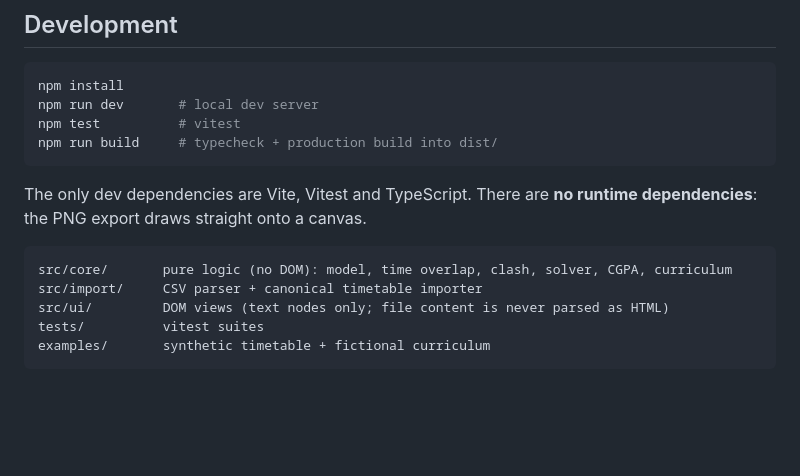
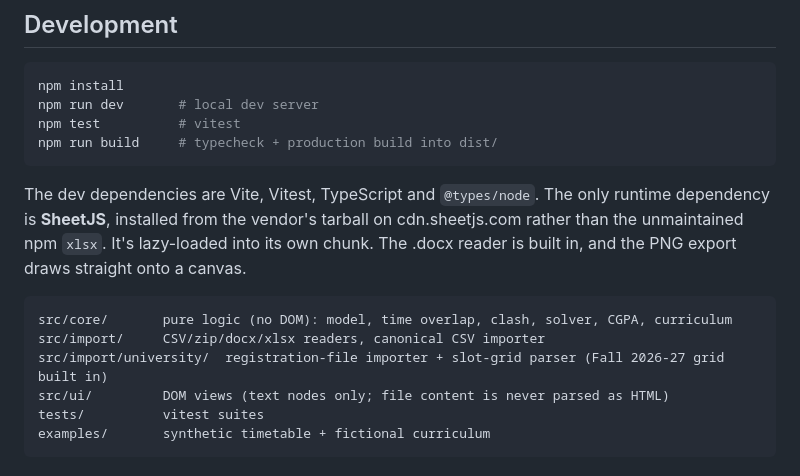
Before and after one commit to jadenisaac2005/Timetable-Clash-checker-CGPA-planner, a Markdown page: README.md, the part around one of its changes. Drawn GitHub-style; blank space fills up the shorter version.

````diff
--- a/README.md
+++ b/README.md
@@ -145,11 +152,12 @@ npm test          # vitest
 npm run build     # typecheck + production build into dist/
 ```
 
-The only dev dependencies are Vite, Vitest and TypeScript. There are **no runtime dependencies**: the PNG export draws straight onto a canvas.
+The dev dependencies are Vite, Vitest, TypeScript and `@types/node`. The only runtime dependency is **SheetJS**, installed from the vendor's tarball on cdn.sheetjs.com rather than the unmaintained npm `xlsx`. It's lazy-loaded into its own chunk. The .docx reader is built in, and the PNG export draws straight onto a canvas.
 
 ```
 src/core/       pure logic (no DOM): model, time overlap, clash, solver, CGPA, curriculum
-src/import/     CSV parser + canonical timetable importer
+src/import/     CSV/zip/docx/xlsx readers, canonical CSV importer
+src/import/university/  registration-file importer + slot-grid parser (Fall 2026-27 grid built in)
 src/ui/         DOM views (text nodes only; file content is never parsed as HTML)
 tests/          vitest suites
 examples/       synthetic timetable + fictional curriculum
````
Also changed, not shown: other parts of README.md (+23 -10 lines).
